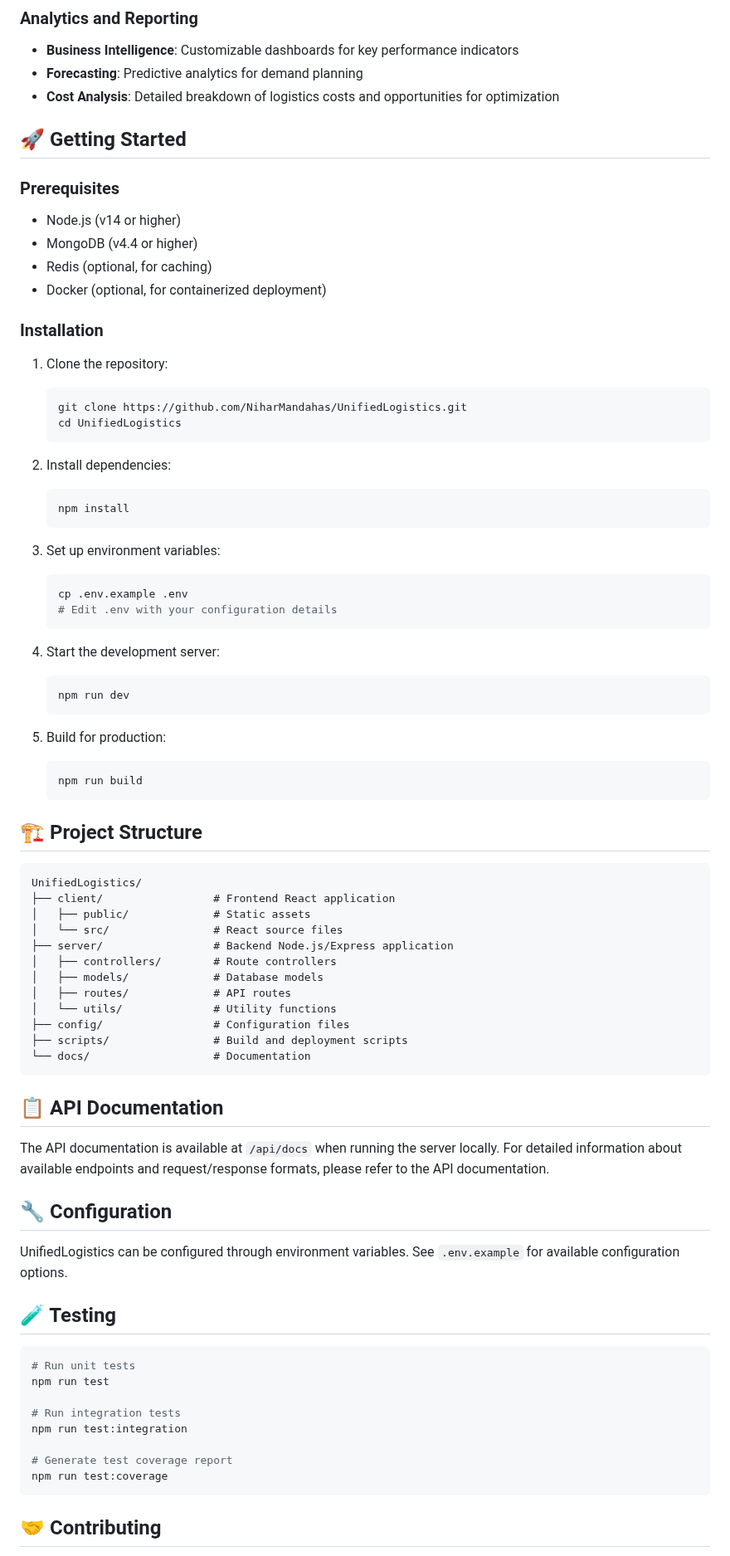
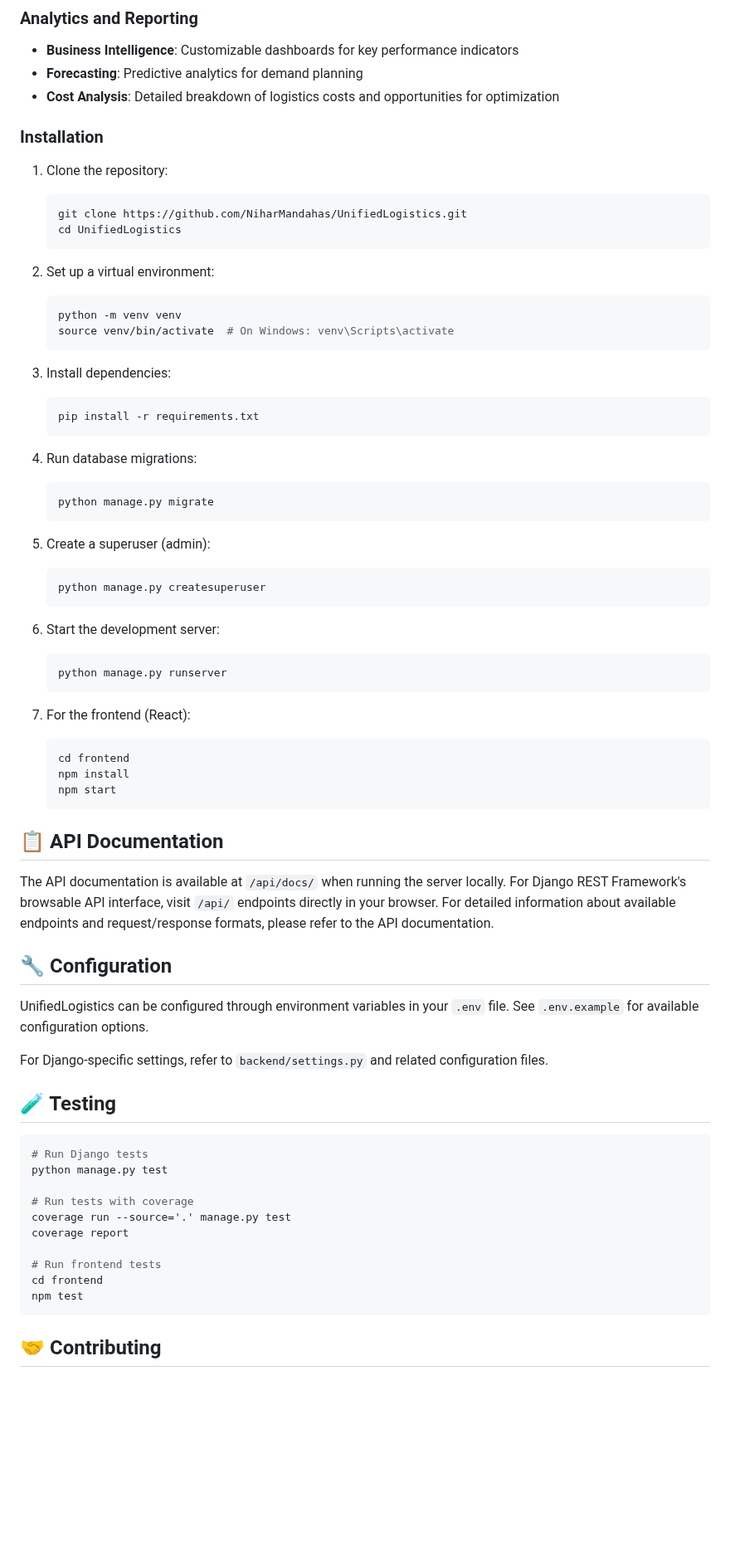
Before and after one commit to NiharMandahas/UnifiedLogistics, a Markdown page: README.md, the part around one of its changes. Shown at 83% size. GitHub-like rendering; blank space fills up the shorter version.

````diff
--- a/README.md
+++ b/README.md
@@ -34,13 +34,7 @@ UnifiedLogistics is a comprehensive logistics management platform designed to op
 - **Forecasting**: Predictive analytics for demand planning
 - **Cost Analysis**: Detailed breakdown of logistics costs and opportunities for optimization
 
-## 🚀 Getting Started
 
-### Prerequisites
-- Node.js (v14 or higher)
-- MongoDB (v4.4 or higher)
-- Redis (optional, for caching)
-- Docker (optional, for containerized deployment)
 
 ### Installation
 
@@ -50,63 +44,64 @@ UnifiedLogistics is a comprehensive logistics management platform designed to op
    cd UnifiedLogistics
    ```
 
-2. Install dependencies:
+2. Set up a virtual environment:
    ```bash
-   npm install
+   python -m venv venv
+   source venv/bin/activate  # On Windows: venv\Scripts\activate
    ```
 
-3. Set up environment variables:
+3. Install dependencies:
    ```bash
-   cp .env.example .env
-   # Edit .env with your configuration details
+   pip install -r requirements.txt
    ```
 
-4. Start the development server:
+4. Run database migrations:
    ```bash
-   npm run dev
+   python manage.py migrate
    ```
 
-5. Build for production:
+5. Create a superuser (admin):
    ```bash
-   npm run build
+   python manage.py createsuperuser
    ```
 
-## 🏗️ Project Structure
+6. Start the development server:
+   ```bash
+   python manage.py runserver
+   ```
 
-```
-UnifiedLogistics/
-├── client/                 # Frontend React application
-│   ├── public/             # Static assets
-│   └── src/                # React source files
-├── server/                 # Backend Node.js/Express application
-│   ├── controllers/        # Route controllers
-│   ├── models/             # Database models
-│   ├── routes/             # API routes
-│   └── utils/              # Utility functions
-├── config/                 # Configuration files
-├── scripts/                # Build and deployment scripts
-└── docs/                   # Documentation
-```
+7. For the frontend (React):
+   ```bash
+   cd frontend
+   npm install
+   npm start
+   ```
+
+
 
 ## 📋 API Documentation
 
-The API documentation is available at `/api/docs` when running the server locally. For detailed information about available endpoints and request/response formats, please refer to the API documentation.
+The API documentation is available at `/api/docs/` when running the server locally. For Django REST Framework's browsable API interface, visit `/api/` endpoints directly in your browser. For detailed information about available endpoints and request/response formats, please refer to the API documentation.
 
 ## 🔧 Configuration
 
-UnifiedLogistics can be configured through environment variables. See `.env.example` for available configuration options.
+UnifiedLogistics can be configured through environment variables in your `.env` file. See `.env.example` for available configuration options.
+
+For Django-specific settings, refer to `backend/settings.py` and related configuration files.
 
 ## 🧪 Testing
 
 ```bash
-# Run unit tests
-npm run test
+# Run Django tests
+python manage.py test
 
-# Run integration tests
-npm run test:integration
+# Run tests with coverage
+coverage run --source='.' manage.py test
+coverage report
 
-# Generate test coverage report
-npm run test:coverage
+# Run frontend tests
+cd frontend
+npm test
 ```
 
 ## 🤝 Contributing
````
Also changed, not shown: other parts of README.md (+3 -15 lines).
